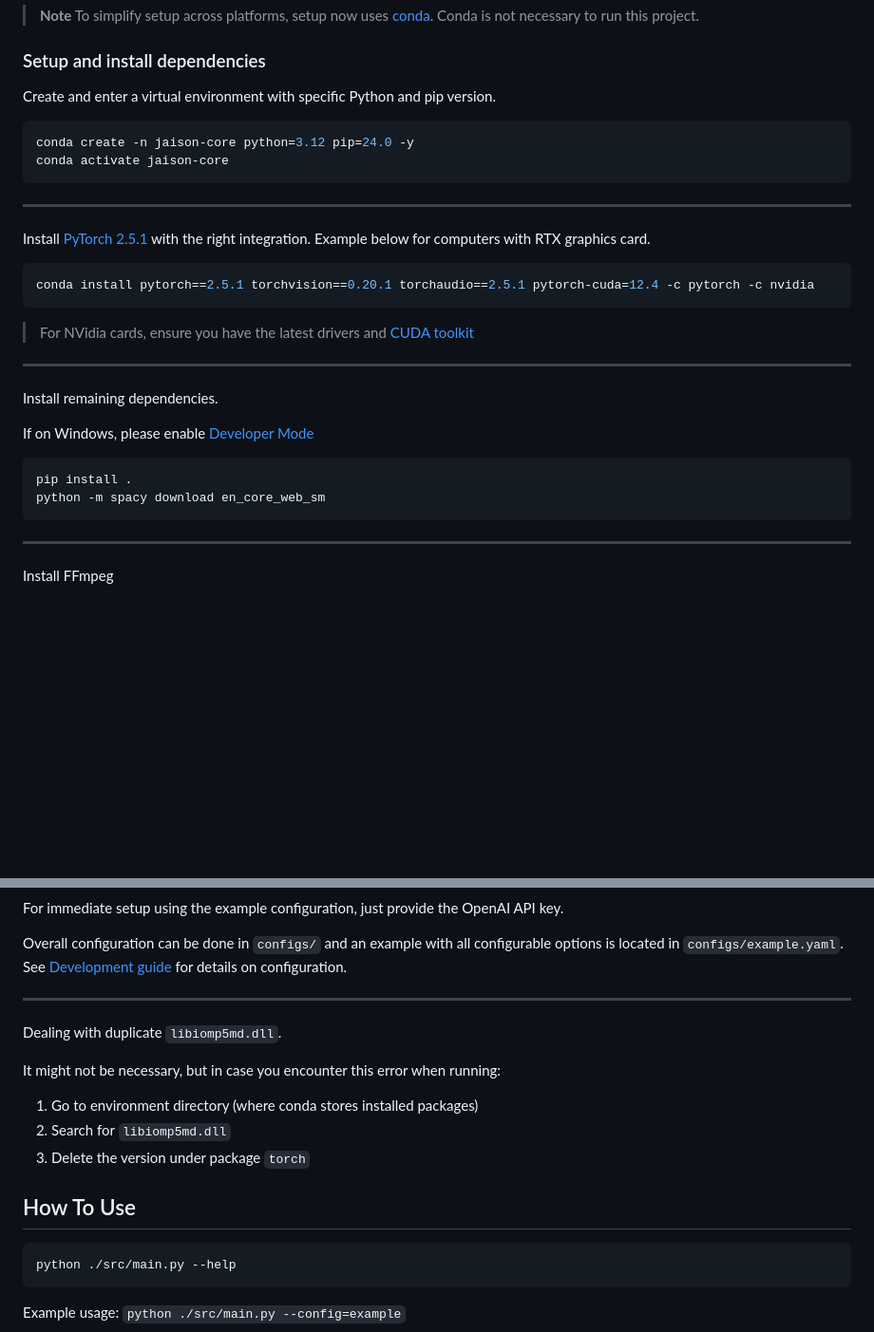
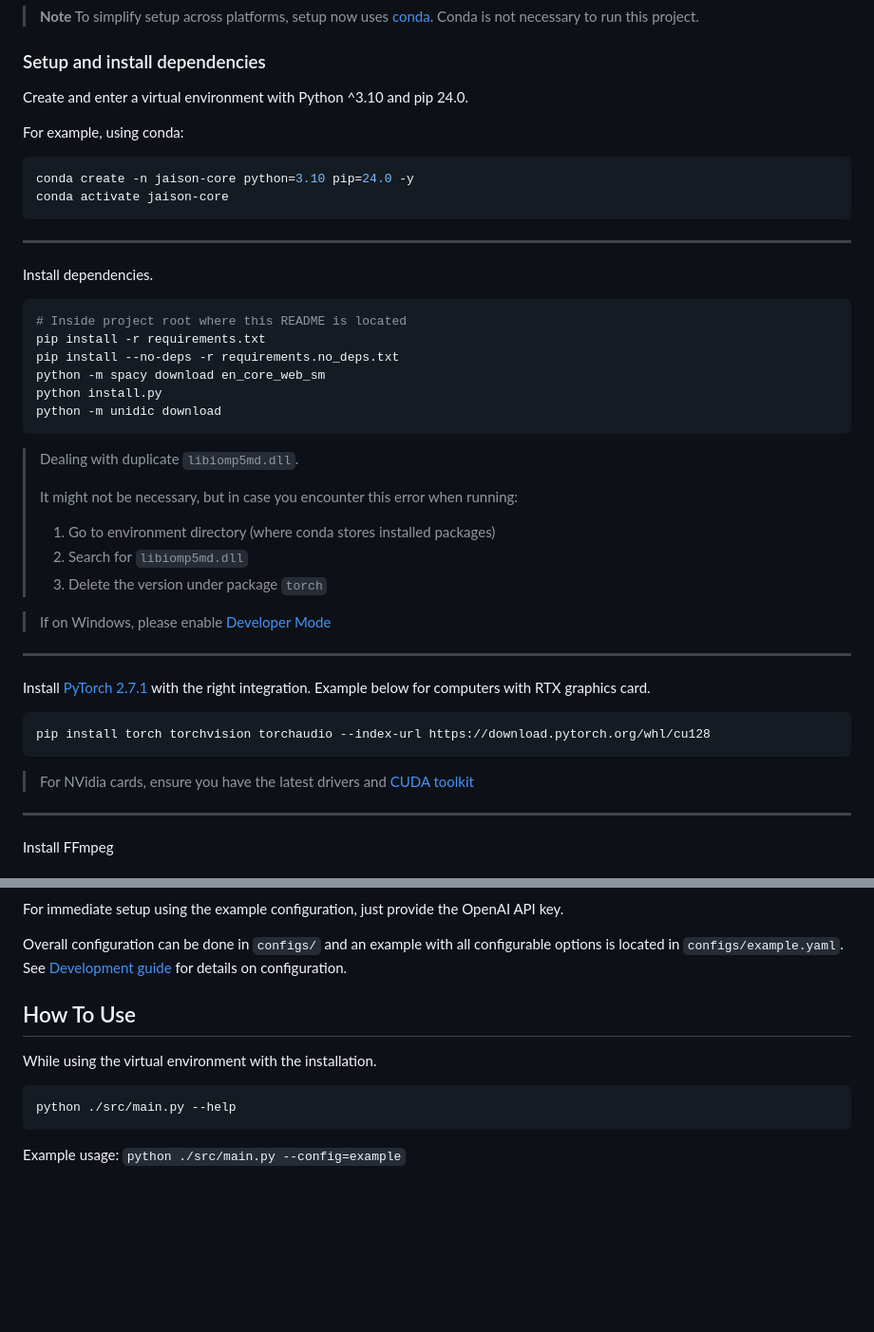
Before and after one commit to limitcantcode/jaison-core, a Markdown page: README.md, 2 parts joined by grey strips. Shown at 95% size. Rendered like a GitHub page; blank space fills up the shorter version.

Commit message:
[doc] Update README

````diff
--- a/README.md
+++ b/README.md
@@ -53,30 +53,45 @@ Feel free to build and share your own! See the [Developer Guide](#developer-guid
 
 ### Setup and install dependencies
 
-Create and enter a virtual environment with specific Python and pip version.
+Create and enter a virtual environment with Python ^3.10 and pip 24.0.
+
+For example, using conda:
 ```bash
-conda create -n jaison-core python=3.12 pip=24.0 -y
+conda create -n jaison-core python=3.10 pip=24.0 -y
 conda activate jaison-core
 ```
 
 <hr />
 
-Install [PyTorch 2.5.1](https://pytorch.org/get-started/previous-versions/) with the right integration. Example below for computers with RTX graphics card.
+Install dependencies.
+
 ```bash
-conda install pytorch==2.5.1 torchvision==0.20.1 torchaudio==2.5.1 pytorch-cuda=12.4 -c pytorch -c nvidia
+# Inside project root where this README is located
+pip install -r requirements.txt
+pip install --no-deps -r requirements.no_deps.txt
+python -m spacy download en_core_web_sm
+python install.py
+python -m unidic download
+```
+
+
+> Dealing with duplicate `libiomp5md.dll`.
+>
+> It might not be necessary, but in case you encounter this error when running:
+>
+> 1. Go to environment directory (where conda stores installed packages)
+> 2. Search for `libiomp5md.dll`
+> 3. Delete the version under package `torch`
+
+> If on Windows, please enable [Developer Mode](https://learn.microsoft.com/en-us/windows/apps/get-started/enable-your-device-for-development)
+<hr />
+
+Install [PyTorch 2.7.1](https://pytorch.org/get-started/previous-versions/) with the right integration. Example below for computers with RTX graphics card.
+```bash
+pip install torch torchvision torchaudio --index-url https://download.pytorch.org/whl/cu128
 ```
 
 > For NVidia cards, ensure you have the latest drivers and [CUDA toolkit](https://developer.nvidia.com/cuda-toolkit)
-
-<hr />
-
-Install remaining dependencies.
-
-If on Windows, please enable [Developer Mode](https://learn.microsoft.com/en-us/windows/apps/get-started/enable-your-device-for-development)
-```bash
-pip install .
-python -m spacy download en_core_web_sm
-```
 
 <hr />
 
@@ -106,17 +121,10 @@ For immediate setup using the example configuration, just provide the OpenAI API
 
 Overall configuration can be done in `configs/` and an example with all configurable options is located in `configs/example.yaml`. See [Development guide](DEVELOPER.md) for details on configuration.
 
-<hr />
-
-Dealing with duplicate `libiomp5md.dll`.
-
-It might not be necessary, but in case you encounter this error when running:
-
-1. Go to environment directory (where conda stores installed packages)
-2. Search for `libiomp5md.dll`
-3. Delete the version under package `torch`
 
 ## How To Use
+
+While using the virtual environment with the installation.
 
 ```bash
 python ./src/main.py --help
````
